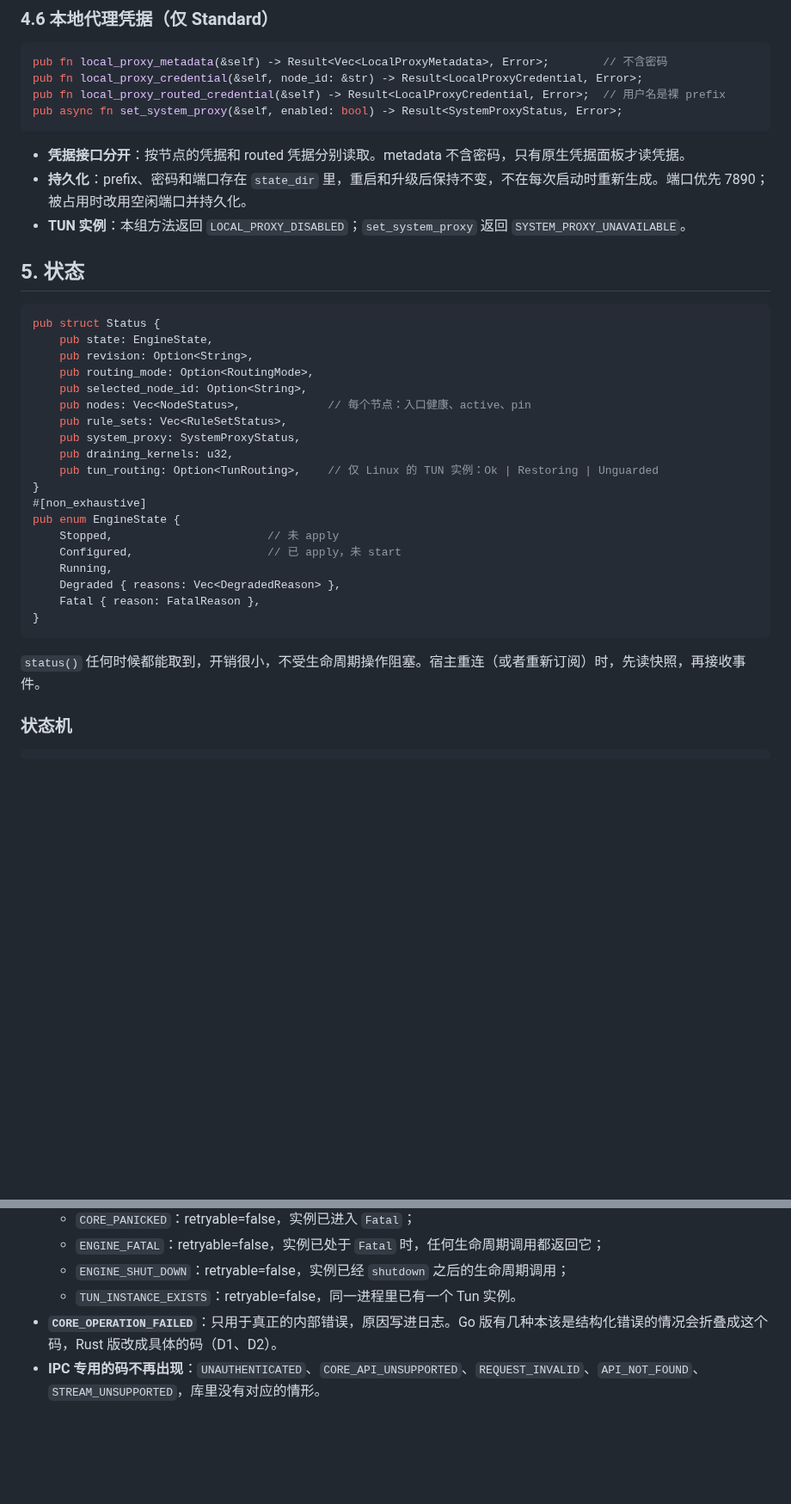
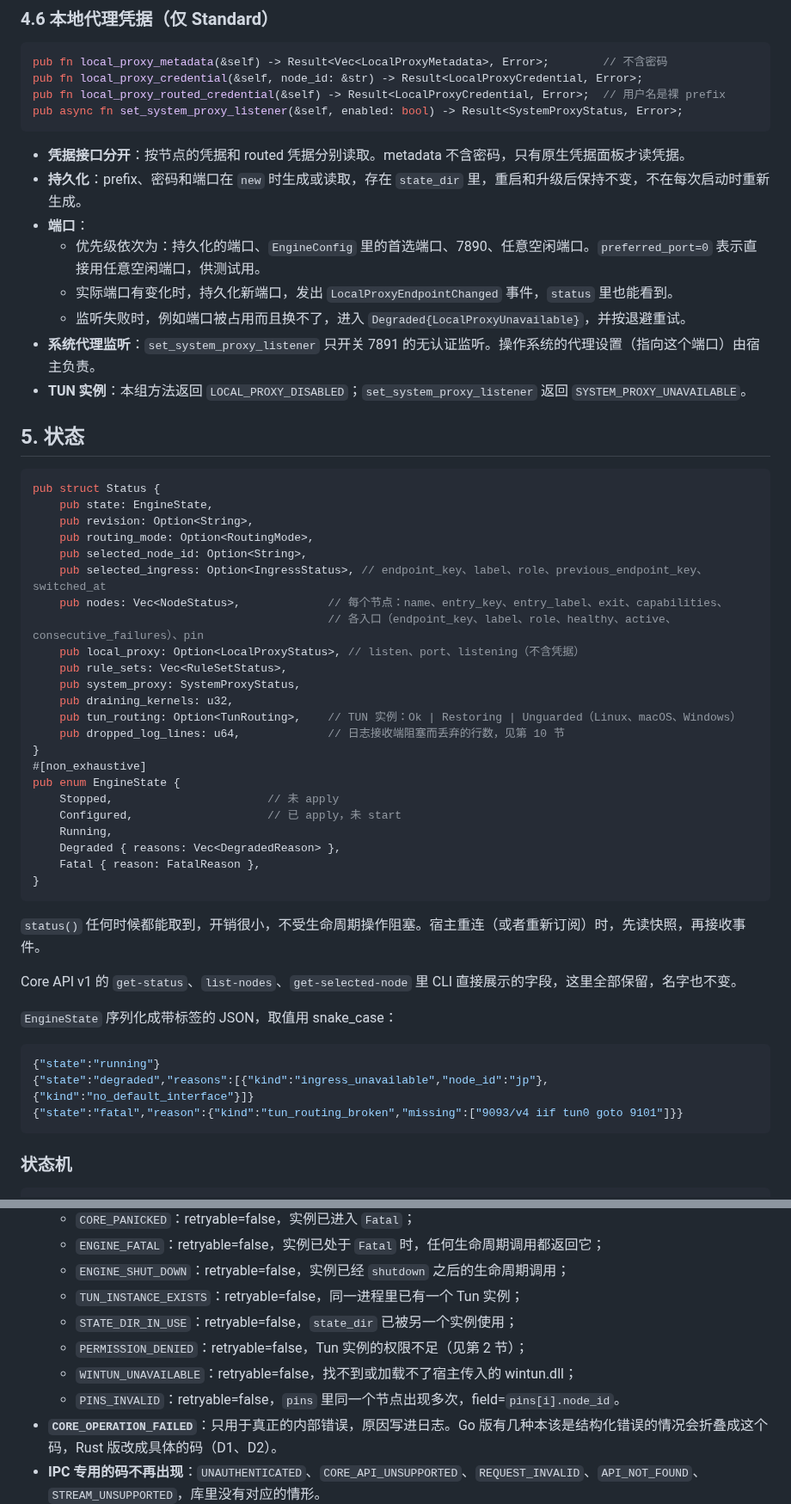
Before and after one commit to peakpassvpn/ppvpn-client, a Markdown page: docs/host-integration.md, 2 parts joined by grey strips. Shown at 86% size. Rendered like a GitHub page; blank space fills up the shorter version.

````diff
--- a/docs/host-integration.md
+++ b/docs/host-integration.md
@@ -182,12 +194,17 @@ pub async fn probe_availability(&self, request: ProbeAvailabilityRequest) -> Res
 pub fn local_proxy_metadata(&self) -> Result<Vec<LocalProxyMetadata>, Error>;        // 不含密码
 pub fn local_proxy_credential(&self, node_id: &str) -> Result<LocalProxyCredential, Error>;
 pub fn local_proxy_routed_credential(&self) -> Result<LocalProxyCredential, Error>;  // 用户名是裸 prefix
-pub async fn set_system_proxy(&self, enabled: bool) -> Result<SystemProxyStatus, Error>;
+pub async fn set_system_proxy_listener(&self, enabled: bool) -> Result<SystemProxyStatus, Error>;
 ```
 
 - **凭据接口分开**：按节点的凭据和 routed 凭据分别读取。metadata 不含密码，只有原生凭据面板才读凭据。
-- **持久化**：prefix、密码和端口存在 `state_dir` 里，重启和升级后保持不变，不在每次启动时重新生成。端口优先 7890；被占用时改用空闲端口并持久化。
-- **TUN 实例**：本组方法返回 `LOCAL_PROXY_DISABLED`；`set_system_proxy` 返回 `SYSTEM_PROXY_UNAVAILABLE`。
+- **持久化**：prefix、密码和端口在 `new` 时生成或读取，存在 `state_dir` 里，重启和升级后保持不变，不在每次启动时重新生成。
+- **端口**：
+  - 优先级依次为：持久化的端口、`EngineConfig` 里的首选端口、7890、任意空闲端口。`preferred_port=0` 表示直接用任意空闲端口，供测试用。
+  - 实际端口有变化时，持久化新端口，发出 `LocalProxyEndpointChanged` 事件，`status` 里也能看到。
+  - 监听失败时，例如端口被占用而且换不了，进入 `Degraded{LocalProxyUnavailable}`，并按退避重试。
+- **系统代理监听**：`set_system_proxy_listener` 只开关 7891 的无认证监听。操作系统的代理设置（指向这个端口）由宿主负责。
+- **TUN 实例**：本组方法返回 `LOCAL_PROXY_DISABLED`；`set_system_proxy_listener` 返回 `SYSTEM_PROXY_UNAVAILABLE`。
 
 ## 5. 状态
 
@@ -197,11 +214,15 @@ pub struct Status {
     pub revision: Option<String>,
     pub routing_mode: Option<RoutingMode>,
     pub selected_node_id: Option<String>,
-    pub nodes: Vec<NodeStatus>,             // 每个节点：入口健康、active、pin
+    pub selected_ingress: Option<IngressStatus>, // endpoint_key、label、role、previous_endpoint_key、switched_at
+    pub nodes: Vec<NodeStatus>,             // 每个节点：name、entry_key、entry_label、exit、capabilities、
+                                            // 各入口（endpoint_key、label、role、healthy、active、consecutive_failures）、pin
+    pub local_proxy: Option<LocalProxyStatus>, // listen、port、listening（不含凭据）
     pub rule_sets: Vec<RuleSetStatus>,
     pub system_proxy: SystemProxyStatus,
     pub draining_kernels: u32,
-    pub tun_routing: Option<TunRouting>,    // 仅 Linux 的 TUN 实例：Ok | Restoring | Unguarded
+    pub tun_routing: Option<TunRouting>,    // TUN 实例：Ok | Restoring | Unguarded（Linux、macOS、Windows）
+    pub dropped_log_lines: u64,             // 日志接收端阻塞而丢弃的行数，见第 10 节
 }
 #[non_exhaustive]
 pub enum EngineState {
@@ -214,6 +235,16 @@ pub enum EngineState {
 ```
 
 `status()` 任何时候都能取到，开销很小，不受生命周期操作阻塞。宿主重连（或者重新订阅）时，先读快照，再接收事件。
+
+Core API v1 的 `get-status`、`list-nodes`、`get-selected-node` 里 CLI 直接展示的字段，这里全部保留，名字也不变。
+
+`EngineState` 序列化成带标签的 JSON，取值用 snake_case：
+
+```json
+{"state":"running"}
+{"state":"degraded","reasons":[{"kind":"ingress_unavailable","node_id":"jp"},{"kind":"no_default_interface"}]}
+{"state":"fatal","reason":{"kind":"tun_routing_broken","missing":["9093/v4 iif tun0 goto 9101"]}}
+```
 
 ### 状态机
 
@@ -290,7 +324,11 @@ pub struct Error {
   - `CORE_PANICKED`：retryable=false，实例已进入 `Fatal`；
   - `ENGINE_FATAL`：retryable=false，实例已处于 `Fatal` 时，任何生命周期调用都返回它；
   - `ENGINE_SHUT_DOWN`：retryable=false，实例已经 `shutdown` 之后的生命周期调用；
-  - `TUN_INSTANCE_EXISTS`：retryable=false，同一进程里已有一个 Tun 实例。
+  - `TUN_INSTANCE_EXISTS`：retryable=false，同一进程里已有一个 Tun 实例；
+  - `STATE_DIR_IN_USE`：retryable=false，`state_dir` 已被另一个实例使用；
+  - `PERMISSION_DENIED`：retryable=false，Tun 实例的权限不足（见第 2 节）；
+  - `WINTUN_UNAVAILABLE`：retryable=false，找不到或加载不了宿主传入的 wintun.dll；
+  - `PINS_INVALID`：retryable=false，`pins` 里同一个节点出现多次，field=`pins[i].node_id`。
 - **`CORE_OPERATION_FAILED`**：只用于真正的内部错误，原因写进日志。Go 版有几种本该是结构化错误的情况会折叠成这个码，Rust 版改成具体的码（D1、D2）。
 - **IPC 专用的码不再出现**：`UNAUTHENTICATED`、`CORE_API_UNSUPPORTED`、`REQUEST_INVALID`、`API_NOT_FOUND`、`STREAM_UNSUPPORTED`，库里没有对应的情形。
 - **CLI 依赖**：CLI 的退出码和 `--json` 输出依赖 `code`、`field`、`retryable` 这三个字段。
````
Also changed, not shown: other parts of docs/host-integration.md (+53 -19 lines).
